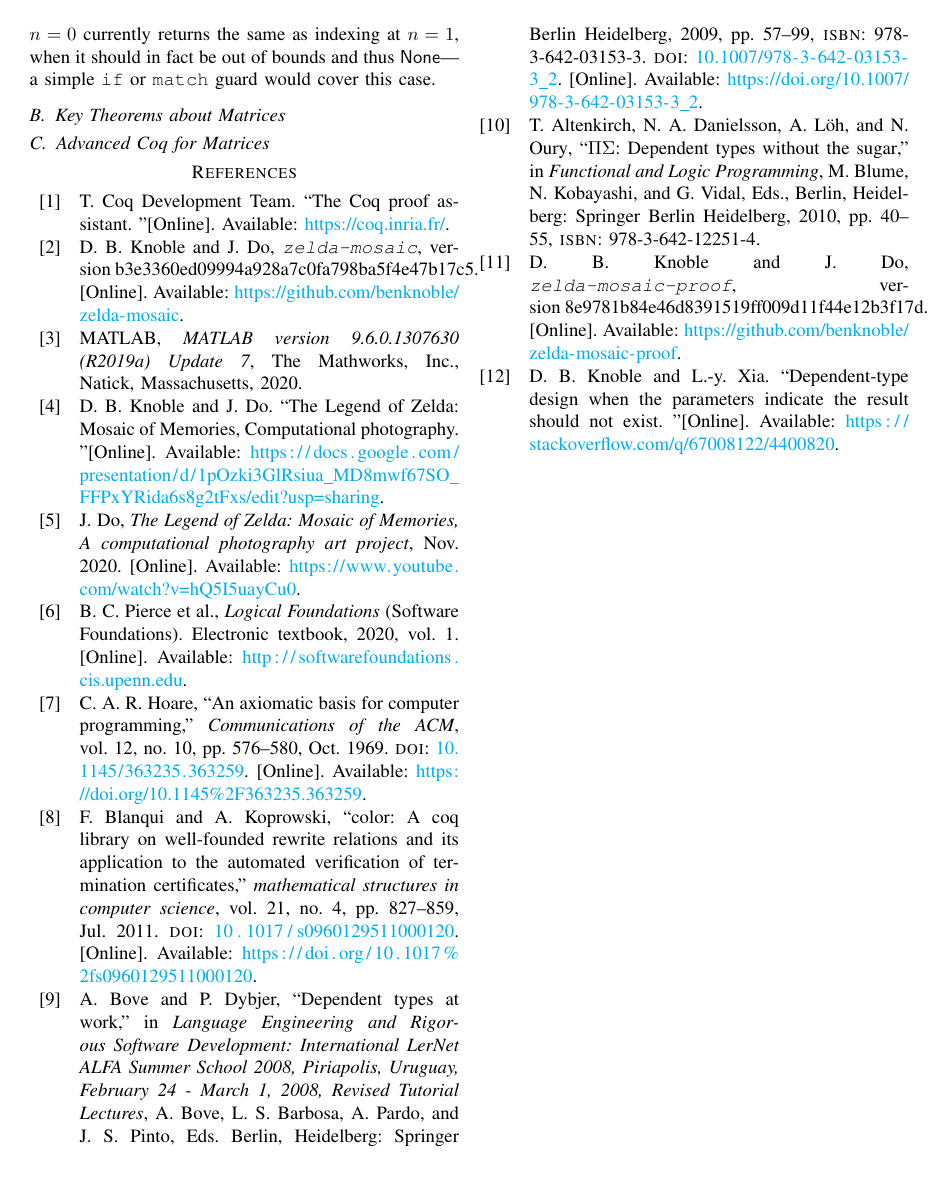
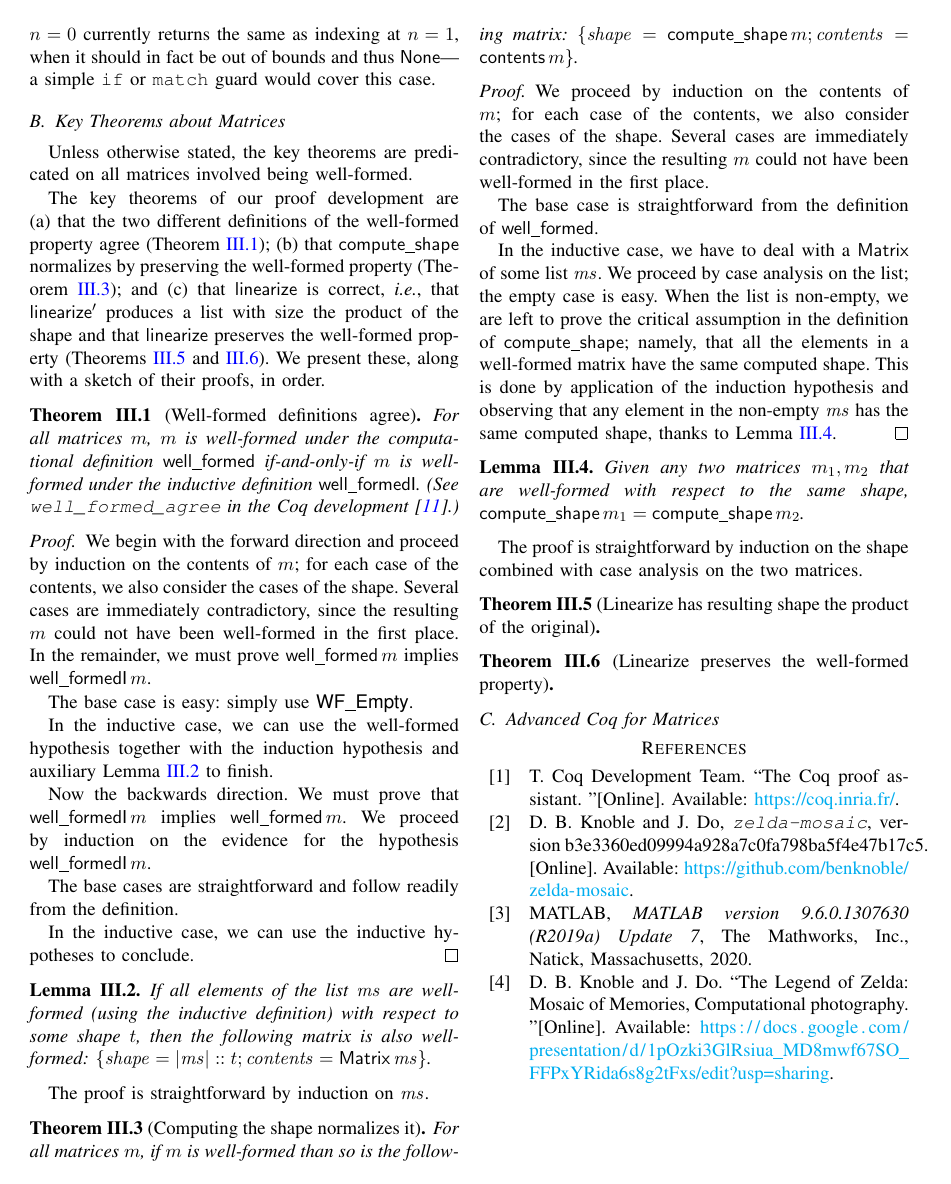
Before and after one commit to benknoble/zelda-mosaic-proof, a LaTeX paper (paper/paper.tex): page 8 of 8 before the commit and page 8 of 9 after it. Compiled offline with pdfLaTeX.

Commit message:
paper: start theorems

```diff
--- a/paper/paper.tex
+++ b/paper/paper.tex
@@ -3,6 +3,7 @@
 \usepackage{amsmath,amssymb,amsfonts}
 \usepackage{algorithmic}
 \usepackage{array,booktabs}
+\usepackage{amsthm}
 \usepackage{graphicx}
 \usepackage{subcaption}
 \usepackage{textcomp}
@@ -660,6 +678,101 @@ case.
 
 \subsection{Key Theorems about Matrices}\label{S:matrix_thm}
 
+Unless otherwise stated, the key theorems are predicated on all matrices
+involved being well-formed.
+
+The key theorems of our proof development are
+\begin{inlist}
+\item that the two different definitions of the well-formed property agree
+    (Theorem~\ref{Th:well_formed_agree});
+\item that \(\func{compute\_shape}\) normalizes by preserving the well-formed
+    property (Theorem~\ref{Th:compute_shape_wf_normalizes}); and
+\item that \(\func{linearize}\) is correct, \textit{i.e.}, that
+    \(\func{linearize'}\) produces a list with size the product of the shape and
+    that \(\func{linearize}\) preserves the well-formed property
+    (Theorems~\ref{Th:linearize_product} and~\ref{Th:linearize_wf}).
+\end{inlist}
+We present these, along with a sketch of their proofs, in order.
+
+\begin{thm}[Well-formed definitions agree]\label{Th:well_formed_agree}
+    For all matrices \(m\), \(m\) is well-formed under the computational
+    definition \(\func{well\_formed}\) if-and-only-if \(m\) is well-formed under
+    the inductive definition \(\func{well\_formedI}\). (See
+    \texttt{well\_formed\_agree} in the Coq
+    development~\cite{zelda_mosaic_proof}.)
+\end{thm}
+
+\begin{proof}
+    We begin with the forward direction and proceed by induction on the contents
+    of \(m\); for each case of the contents, we also consider the cases of the
+    shape. Several cases are immediately contradictory, since the resulting
+    \(m\) could not have been well-formed in the first place. In the remainder,
+    we must prove \(\func{well\_formed}\, m\) implies \(\func{well\_formedI}\,
+    m\).
+
+    The base case is easy: simply use \(\iname{WF\_Empty}\).
+
+    In the inductive case, we can use the well-formed hypothesis together with
+    the induction hypothesis and auxiliary Lemma~\ref{Lem:wfI_all_wf_t} to
+    finish.
+
+    Now the backwards direction. We must prove that \(\func{well\_formedI}\, m\)
+    implies \(\func{well\_formed}\, m\). We proceed by induction on the evidence
+    for the hypothesis \(\func{well\_formedI}\, m\).
+
+    The base cases are straightforward and follow readily from the definition.
+
+    In the inductive case, we can use the inductive hypotheses to conclude.
+\end{proof}
+
+\begin{lem}\label{Lem:wfI_all_wf_t}
+    If all elements of the list \(\var{ms}\) are well-formed (using the inductive
+    definition) with respect to some shape \(t\), then the following matrix is
+    also well-formed: \(\{ \var{shape} = |\var{ms}| :: t; \var{contents} =
+    \func{Matrix}\, \var{ms} \}\).
+\end{lem}
+
+The proof is straightforward by induction on \(\var{ms}\).
+
+\begin{thm}[Computing the shape normalizes it]\label{Th:compute_shape_wf_normalizes}
+    For all matrices \(m\), if \(m\) is well-formed than so is the following
+    matrix: \(\{ \var{shape} = \func{compute\_shape}\, m; \var{contents} =
+    \func{contents}\, m \}\).
+\end{thm}
+
+\begin{proof}
+    We proceed by induction on the contents of \(m\); for each case of the
+    contents, we also consider the cases of the shape. Several cases are
+    immediately contradictory, since the resulting \(m\) could not have been
+    well-formed in the first place.
+
+    The base case is straightforward from the definition of
+    \(\func{well\_formed}\).
+
+    In the inductive case, we have to deal with a \(\func{Matrix}\) of some list
+    \(\var{ms}\). We proceed by case analysis on the list; the empty case is
+    easy. When the list is non-empty, we are left to prove the critical
+    assumption in the definition of \(\func{compute\_shape}\); namely, that all
+    the elements in a well-formed matrix have the same computed shape. This is
+    done by application of the induction hypothesis and observing that any
+    element in the non-empty \(\var{ms}\) has the same computed shape, thanks to
+    Lemma~\ref{Lem:wf_same_shape}.
+\end{proof}
+
+\begin{lem}\label{Lem:wf_same_shape}
+    Given any two matrices \(m_1, m_2\) that are well-formed with respect to the
+    same shape, \(\func{compute\_shape}\, m_1 = \func{compute\_shape}\, m_2\).
+\end{lem}
+
+The proof is straightforward by induction on the shape combined with case
+analysis on the two matrices.
+
+\begin{thm}[Linearize has resulting shape the product of the original]\label{Th:linearize_product}
+\end{thm}
+
+\begin{thm}[Linearize preserves the well-formed property]\label{Th:linearize_wf}
+\end{thm}
+
 \subsection{Advanced Coq for Matrices}\label{S:matrix_coq}
 
 {\printbibliography}
```
Also changed, not shown: paper/paper.tex (21 more changed lines).
